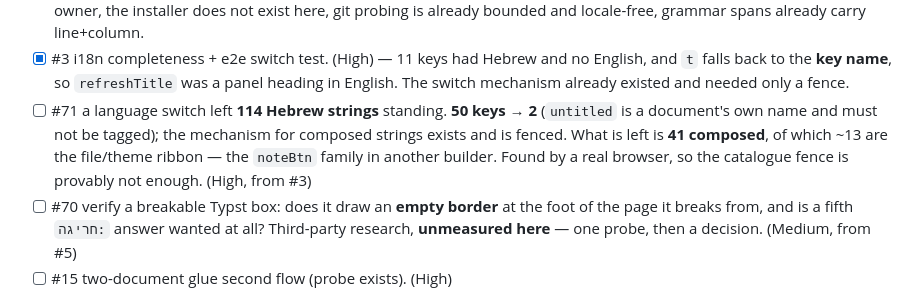
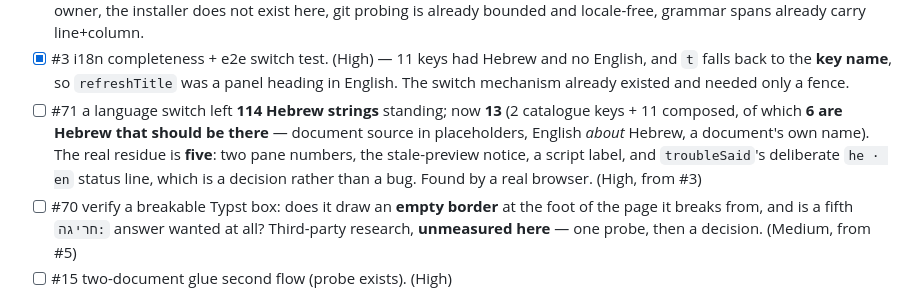
Before and after one commit to SYKhayyat/ksav, a Markdown page: PLAN.md, the part around the change. Drawn GitHub-style.

Commit message:
plan: #71 at 114 → 13, six of which are Hebrew that should stay
The real residue is five strings: two pane numbers with no key, the stale-preview
notice, a script label, and troubleSaid's deliberate "he · en" status line — which
means an English interface reads it Hebrew-first, and which is a decision rather
than a bug and is written down rather than fixed.

```diff
--- a/PLAN.md
+++ b/PLAN.md
@@ -51,11 +51,12 @@ still right.
 - [x] #3 i18n completeness + e2e switch test. (High) — 11 keys had Hebrew and no
   English, and `t` falls back to the **key name**, so `refreshTitle` was a panel
   heading in English. The switch mechanism already existed and needed only a fence.
-- [ ] #71 a language switch left **114 Hebrew strings** standing. **50 keys → 2**
-  (`untitled` is a document's own name and must not be tagged); the mechanism for
-  composed strings exists and is fenced. What is left is **41 composed**, of which
-  ~13 are the file/theme ribbon — the `noteBtn` family in another builder. Found by
-  a real browser, so the catalogue fence is provably not enough. (High, from #3)
+- [ ] #71 a language switch left **114 Hebrew strings** standing; now **13**
+  (2 catalogue keys + 11 composed, of which **6 are Hebrew that should be there** —
+  document source in placeholders, English *about* Hebrew, a document's own name).
+  The real residue is **five**: two pane numbers, the stale-preview notice, a script
+  label, and `troubleSaid`'s deliberate `he · en` status line, which is a decision
+  rather than a bug. Found by a real browser. (High, from #3)
 - [ ] #70 verify a breakable Typst box: does it draw an **empty border** at the foot of
   the page it breaks from, and is a fifth `חריגה:` answer wanted at all? Third-party
   research, **unmeasured here** — one probe, then a decision. (Medium, from #5)
```
